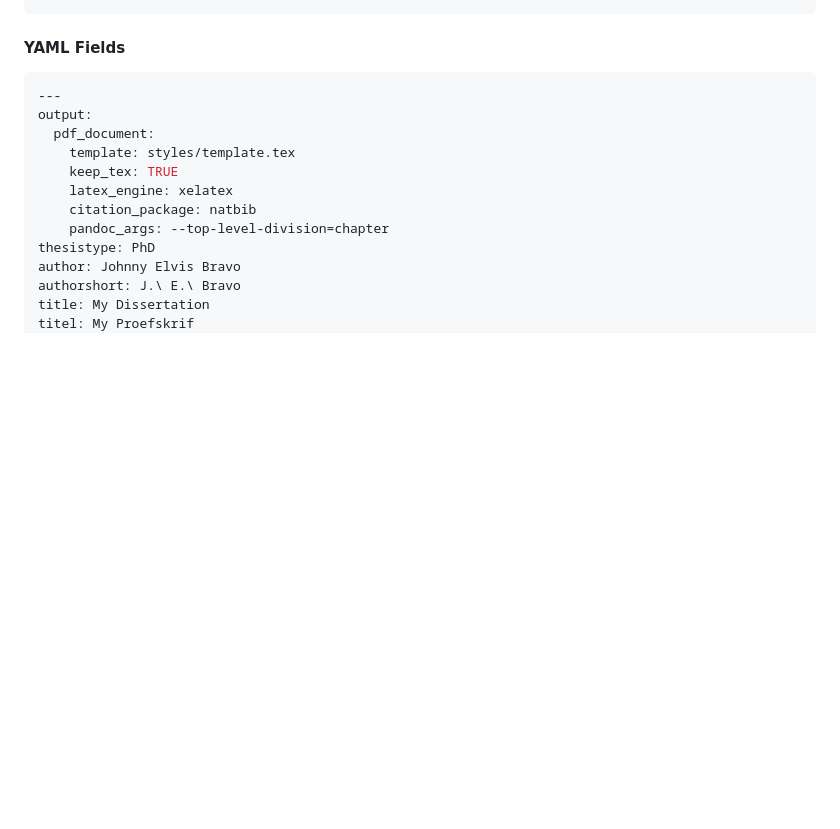
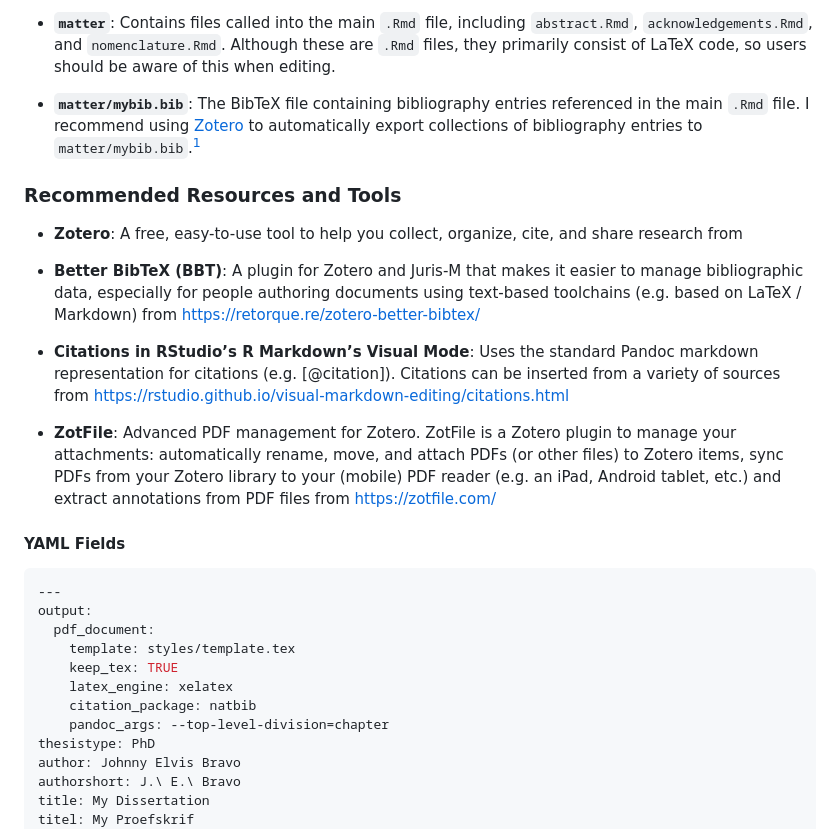
Before and after one commit to WihanZA/wihantemplates, a Markdown page: README.md, the part around the change printed below. GitHub-like rendering; blank space fills up the shorter version.

```diff
--- a/README.md
+++ b/README.md
@@ -100,3 +121,34 @@ maintained by [Daniel Els](mailto:dnjels@sun.ac.za).
+- **`matter`**: Contains files called into the main `.Rmd` file,
+  including `abstract.Rmd`, `acknowledgements.Rmd`, and
+  `nomenclature.Rmd`. Although these are `.Rmd` files, they primarily
+  consist of LaTeX code, so users should be aware of this when editing.
+
+- **`matter/mybib.bib`**: The BibTeX file containing bibliography
+  entries referenced in the main `.Rmd` file. I recommend using
+  [Zotero](https://www.zotero.org/) to automatically export collections
+  of bibliography entries to `matter/mybib.bib`.[^1]
+
+### Recommended Resources and Tools
+
+- **Zotero**: A free, easy-to-use tool to help you collect, organize,
+  cite, and share research from
+
+- **Better BibTeX (BBT)**: A plugin for Zotero and Juris-M that makes it
+  easier to manage bibliographic data, especially for people authoring
+  documents using text-based toolchains (e.g. based on LaTeX / Markdown)
+  from <https://retorque.re/zotero-better-bibtex/>
+
+- **Citations in RStudio’s R Markdown’s Visual Mode**: Uses the standard
+  Pandoc markdown representation for citations (e.g. \[@citation\]).
+  Citations can be inserted from a variety of sources from
+  <https://rstudio.github.io/visual-markdown-editing/citations.html>
+
+- **ZotFile**: Advanced PDF management for Zotero. ZotFile is a Zotero
+  plugin to manage your attachments: automatically rename, move, and
+  attach PDFs (or other files) to Zotero items, sync PDFs from your
+  Zotero library to your (mobile) PDF reader (e.g. an iPad, Android
+  tablet, etc.) and extract annotations from PDF files from
+  <https://zotfile.com/>
 
 #### YAML Fields
 
```
Also changed, not shown: other parts of README.md (+37 -14 lines).
